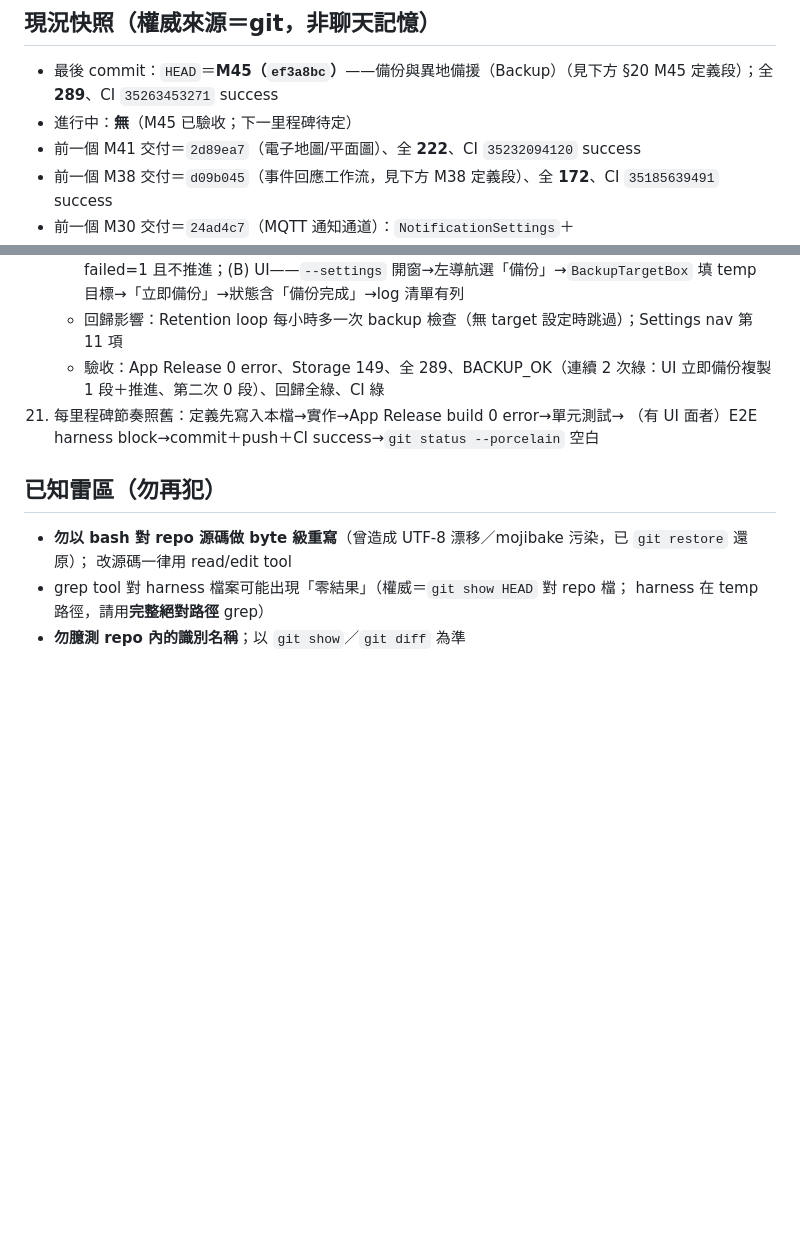
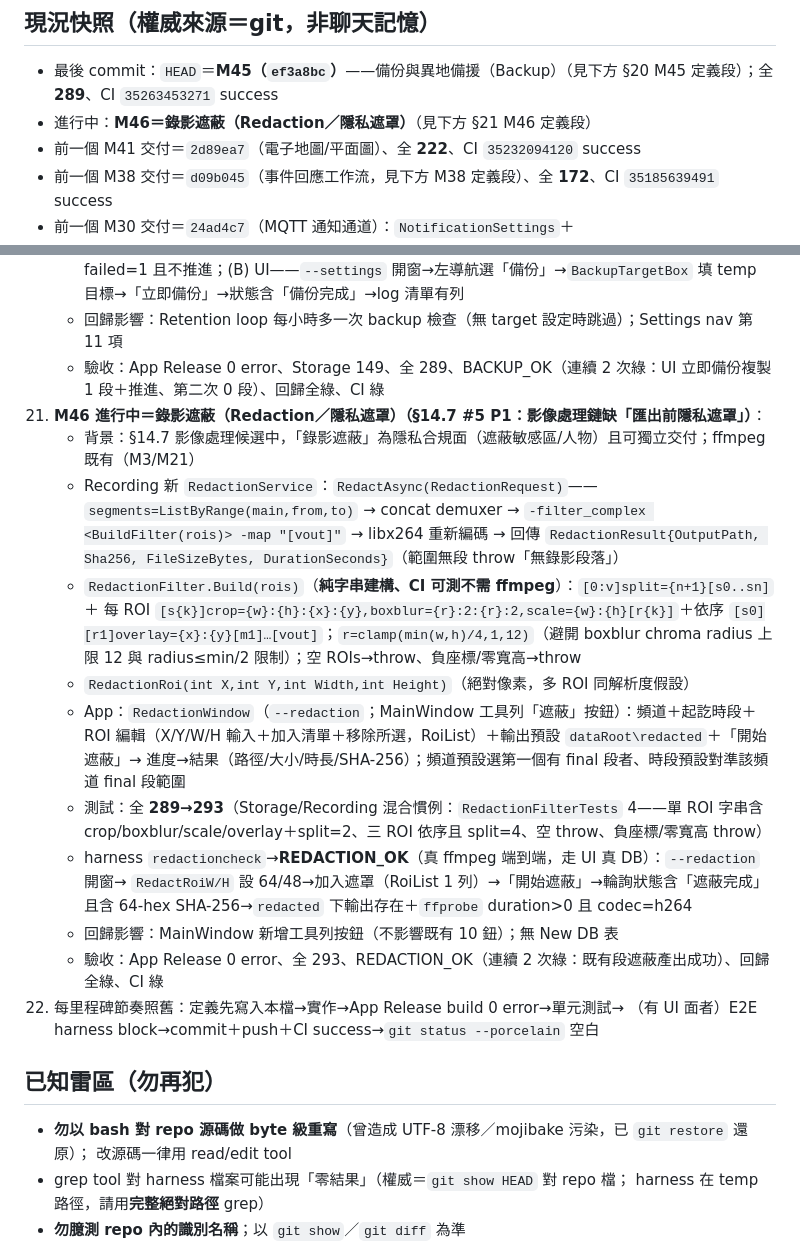
Before and after one commit to js0935/HeliVMS, a Markdown page: docs/SESSION_RESUME.md, 2 parts joined by grey strips. Rendered like a GitHub page; blank space fills up the shorter version.

Commit message:
docs：M46（錄影遮蔽 Redaction §14.7 #5 P1）定義段——Recording RedactionService（ListByRange main→concat demuxer→-filter_complex Build→-map [vout]→libx264 重編碼→RedactionResult{OutputPath,Sha256,FileSizeBytes,DurationSeconds}；無段 throw）＋RedactionFilter.Build（純字串、CI 可測：split={n+1}[s0..sn]＋每 ROI crop→boxblur={r}:2:{r}:2（r=clamp(min(w,h)/4,1,12)，避開 chroma radius≤12）→scale→依序 overlay→[vout]；空/負座標/零寬高 throw）＋RedactionRoi 絕對像素＋App RedactionWindow（--redaction、MainWindow 工具列「遮蔽」鈕、頻道預設選第一個有 final 段者、時段對準該頻道 final 段、ROI 清單、輸出 dataRoot\redacted、結果含 SHA-256）＋RedactionFilterTests 4（全 289→293）＋harness redactioncheck（UI 走真 ffmpeg 端到端→REDACTION_OK 連續 2 次）

```diff
--- a/docs/SESSION_RESUME.md
+++ b/docs/SESSION_RESUME.md
@@ -24,7 +24,7 @@ gh run list -L 3              # 預期全部 success
 
 ## 現況快照（權威來源＝git，非聊天記憶）
 - 最後 commit：`HEAD`＝**M45（`ef3a8bc`）**——備份與異地備援（Backup）（見下方 §20 M45 定義段）；全 **289**、CI `35263453271` success
-- 進行中：**無**（M45 已驗收；下一里程碑待定）
+- 進行中：**M46＝錄影遮蔽（Redaction／隱私遮罩）**（見下方 §21 M46 定義段）
 - 前一個 M41 交付＝`2d89ea7`（電子地圖/平面圖）、全 **222**、CI `35232094120` success
 - 前一個 M38 交付＝`d09b045`（事件回應工作流，見下方 M38 定義段）、全 **172**、CI `35185639491` success
 - 前一個 M30 交付＝`24ad4c7`（MQTT 通知通道）：`NotificationSettings`＋
@@ -595,7 +595,27 @@ gh run list -L 3              # 預期全部 success
       開窗→左導航選「備份」→`BackupTargetBox` 填 temp 目標→「立即備份」→狀態含「備份完成」→log 清單有列
     - 回歸影響：Retention loop 每小時多一次 backup 檢查（無 target 設定時跳過）；Settings nav 第 11 項
     - 驗收：App Release 0 error、Storage 149、全 289、BACKUP_OK（連續 2 次綠：UI 立即備份複製 1 段＋推進、第二次 0 段）、回歸全綠、CI 綠
-21. 每里程碑節奏照舊：定義先寫入本檔→實作→App Release build 0 error→單元測試→
+21. **M46 進行中＝錄影遮蔽（Redaction／隱私遮罩）（§14.7 #5 P1：影像處理鏈缺「匯出前隱私遮罩」）**：
+    - 背景：§14.7 影像處理候選中，「錄影遮蔽」為隱私合規面（遮蔽敏感區/人物）且可獨立交付；ffmpeg 既有（M3/M21）
+    - Recording 新 `RedactionService`：`RedactAsync(RedactionRequest)`——`segments=ListByRange(main,from,to)`
+      → concat demuxer → `-filter_complex <BuildFilter(rois)> -map "[vout]"` → libx264 重新編碼
+      → 回傳 `RedactionResult{OutputPath, Sha256, FileSizeBytes, DurationSeconds}`（範圍無段 throw「無錄影段落」）
+    - `RedactionFilter.Build(rois)`（**純字串建構、CI 可測不需 ffmpeg**）：`[0:v]split={n+1}[s0..sn]`＋
+      每 ROI `[s{k}]crop={w}:{h}:{x}:{y},boxblur={r}:2:{r}:2,scale={w}:{h}[r{k}]`＋依序
+      `[s0][r1]overlay={x}:{y}[m1]…[vout]`；`r=clamp(min(w,h)/4,1,12)`（避開 boxblur chroma radius
+      上限 12 與 radius≤min/2 限制）；空 ROIs→throw、負座標/零寬高→throw
+    - `RedactionRoi(int X,int Y,int Width,int Height)`（絕對像素，多 ROI 同解析度假設）
+    - App：`RedactionWindow`（`--redaction`；MainWindow 工具列「遮蔽」按鈕）：頻道＋起訖時段＋
+      ROI 編輯（X/Y/W/H 輸入＋加入清單＋移除所選，RoiList）＋輸出預設 `dataRoot\redacted`＋「開始遮蔽」→
+      進度→結果（路徑/大小/時長/SHA-256）；頻道預設選第一個有 final 段者、時段預設對準該頻道 final 段範圍
+    - 測試：全 **289→293**（Storage/Recording 混合慣例：`RedactionFilterTests` 4——單 ROI 字串含
+      crop/boxblur/scale/overlay＋split=2、三 ROI 依序且 split=4、空 throw、負座標/零寬高 throw）
+    - harness `redactioncheck`→**REDACTION_OK**（真 ffmpeg 端到端，走 UI 真 DB）：`--redaction` 開窗→
+      `RedactRoiW/H` 設 64/48→加入遮罩（RoiList 1 列）→「開始遮蔽」→輪詢狀態含「遮蔽完成」且含 64-hex
+      SHA-256→`redacted` 下輸出存在＋`ffprobe` duration>0 且 codec=h264
+    - 回歸影響：MainWindow 新增工具列按鈕（不影響既有 10 鈕）；無 New DB 表
+    - 驗收：App Release 0 error、全 293、REDACTION_OK（連續 2 次綠：既有段遮蔽產出成功）、回歸全綠、CI 綠
+22. 每里程碑節奏照舊：定義先寫入本檔→實作→App Release build 0 error→單元測試→
     （有 UI 面者）E2E harness block→commit＋push＋CI success→`git status --porcelain` 空白
 
 ## 已知雷區（勿再犯）
```
